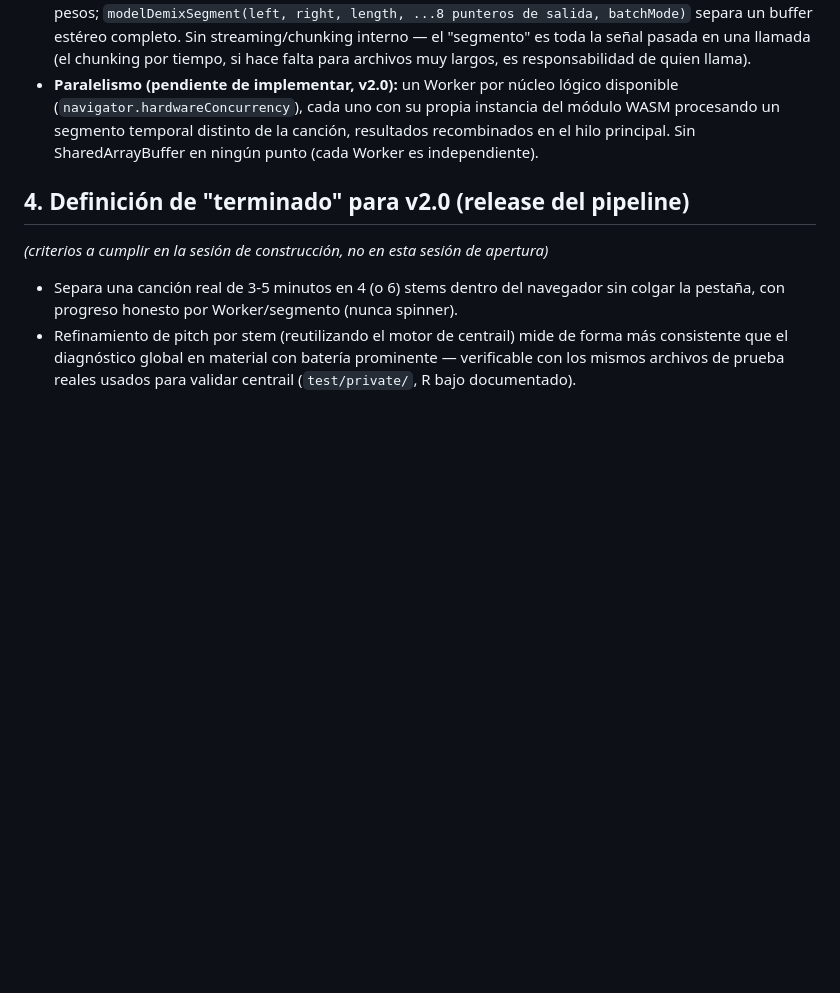
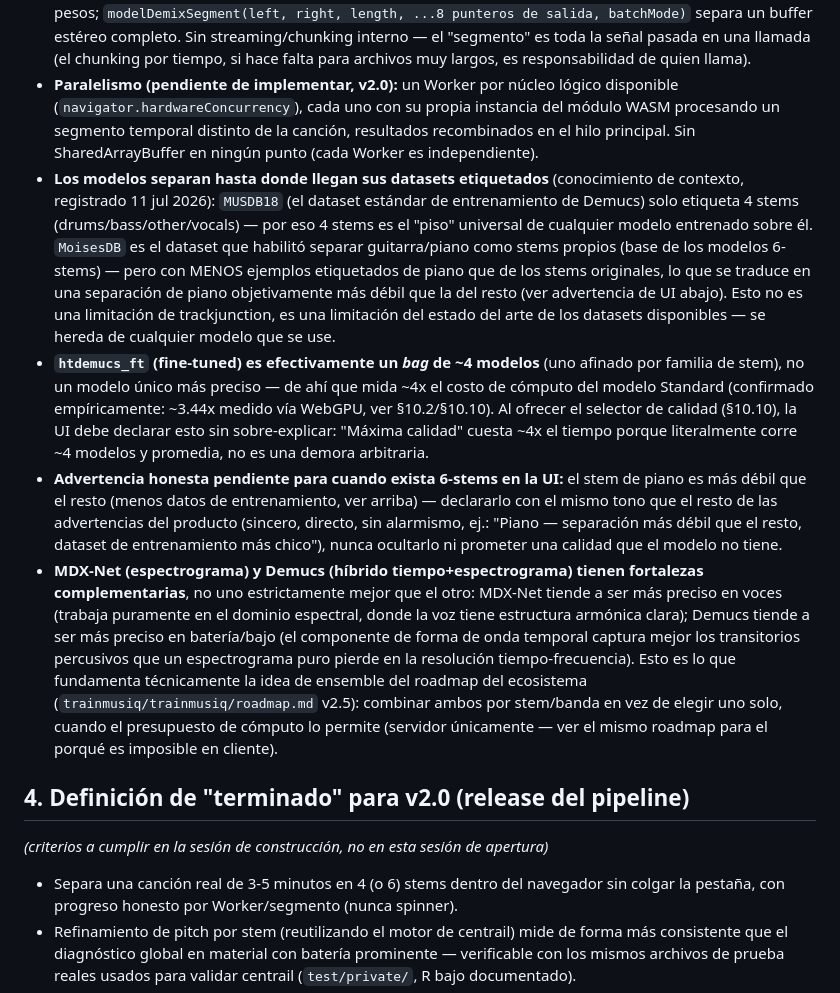
Before and after one commit to Trainmusiq/trackjunction, a Markdown page: docs/especificacion.md, the part around the change. Drawn GitHub-style; blank space fills up the shorter version.

Commit message:
docs: conocimiento de datasets (MUSDB18/MoisesDB) y fortalezas complementarias MDX-Net vs Demucs (§3)
Registra el contexto técnico detrás de por qué 4 stems es el piso
universal (MUSDB18), por qué el piano del modo 6-stems es más débil que
el resto (MoisesDB, menos datos etiquetados de piano — advertencia
pendiente para cuando exista 6-stems en la UI), el costo real de
htdemucs_ft (~4x, bag de ~4 modelos, ya medido en §10.2/§10.10), y la
complementariedad MDX-Net/Demucs (voces vs batería/bajo) que fundamenta
técnicamente la idea de ensemble del roadmap del ecosistema.

Co-Authored-By: Claude Sonnet 5 <noreply@anthropic.com>

```diff
--- a/docs/especificacion.md
+++ b/docs/especificacion.md
@@ -71,6 +71,10 @@ Un GPU de servidor dedicado (RTX 4090/A10 en RunPod, etc.) debería igualar o su
 - **6-stems (`htdemucs_6s`, agrega guitarra y piano) es el default planeado para el release** (ver catálogo §6 del roadmap del ecosistema) — el prototipo de esta sesión usó el modelo 4-fuentes por simplicidad; agregar 6-fuentes es un cambio de qué archivo de pesos se carga, no de arquitectura.
 - **API del motor** (`vendor/demucs-cpp-wasm/demucs.js` + `demucs.wasm`): `modelInit(bytes, size)` carga los pesos; `modelDemixSegment(left, right, length, ...8 punteros de salida, batchMode)` separa un buffer estéreo completo. Sin streaming/chunking interno — el "segmento" es toda la señal pasada en una llamada (el chunking por tiempo, si hace falta para archivos muy largos, es responsabilidad de quien llama).
 - **Paralelismo (pendiente de implementar, v2.0):** un Worker por núcleo lógico disponible (`navigator.hardwareConcurrency`), cada uno con su propia instancia del módulo WASM procesando un segmento temporal distinto de la canción, resultados recombinados en el hilo principal. Sin SharedArrayBuffer en ningún punto (cada Worker es independiente).
+- **Los modelos separan hasta donde llegan sus datasets etiquetados** (conocimiento de contexto, registrado 11 jul 2026): `MUSDB18` (el dataset estándar de entrenamiento de Demucs) solo etiqueta 4 stems (drums/bass/other/vocals) — por eso 4 stems es el "piso" universal de cualquier modelo entrenado sobre él. `MoisesDB` es el dataset que habilitó separar guitarra/piano como stems propios (base de los modelos 6-stems) — pero con MENOS ejemplos etiquetados de piano que de los stems originales, lo que se traduce en una separación de piano objetivamente más débil que la del resto (ver advertencia de UI abajo). Esto no es una limitación de trackjunction, es una limitación del estado del arte de los datasets disponibles — se hereda de cualquier modelo que se use.
+- **`htdemucs_ft` (fine-tuned) es efectivamente un *bag* de ~4 modelos** (uno afinado por familia de stem), no un modelo único más preciso — de ahí que mida ~4x el costo de cómputo del modelo Standard (confirmado empíricamente: ~3.44x medido vía WebGPU, ver §10.2/§10.10). Al ofrecer el selector de calidad (§10.10), la UI debe declarar esto sin sobre-explicar: "Máxima calidad" cuesta ~4x el tiempo porque literalmente corre ~4 modelos y promedia, no es una demora arbitraria.
+- **Advertencia honesta pendiente para cuando exista 6-stems en la UI:** el stem de piano es más débil que el resto (menos datos de entrenamiento, ver arriba) — declararlo con el mismo tono que el resto de las advertencias del producto (sincero, directo, sin alarmismo, ej.: "Piano — separación más débil que el resto, dataset de entrenamiento más chico"), nunca ocultarlo ni prometer una calidad que el modelo no tiene.
+- **MDX-Net (espectrograma) y Demucs (híbrido tiempo+espectrograma) tienen fortalezas complementarias**, no uno estrictamente mejor que el otro: MDX-Net tiende a ser más preciso en voces (trabaja puramente en el dominio espectral, donde la voz tiene estructura armónica clara); Demucs tiende a ser más preciso en batería/bajo (el componente de forma de onda temporal captura mejor los transitorios percusivos que un espectrograma puro pierde en la resolución tiempo-frecuencia). Esto es lo que fundamenta técnicamente la idea de ensemble del roadmap del ecosistema (`trainmusiq/trainmusiq/roadmap.md` v2.5): combinar ambos por stem/banda en vez de elegir uno solo, cuando el presupuesto de cómputo lo permite (servidor únicamente — ver el mismo roadmap para el porqué es imposible en cliente).
 
 ## 4. Definición de "terminado" para v2.0 (release del pipeline)
 
```
